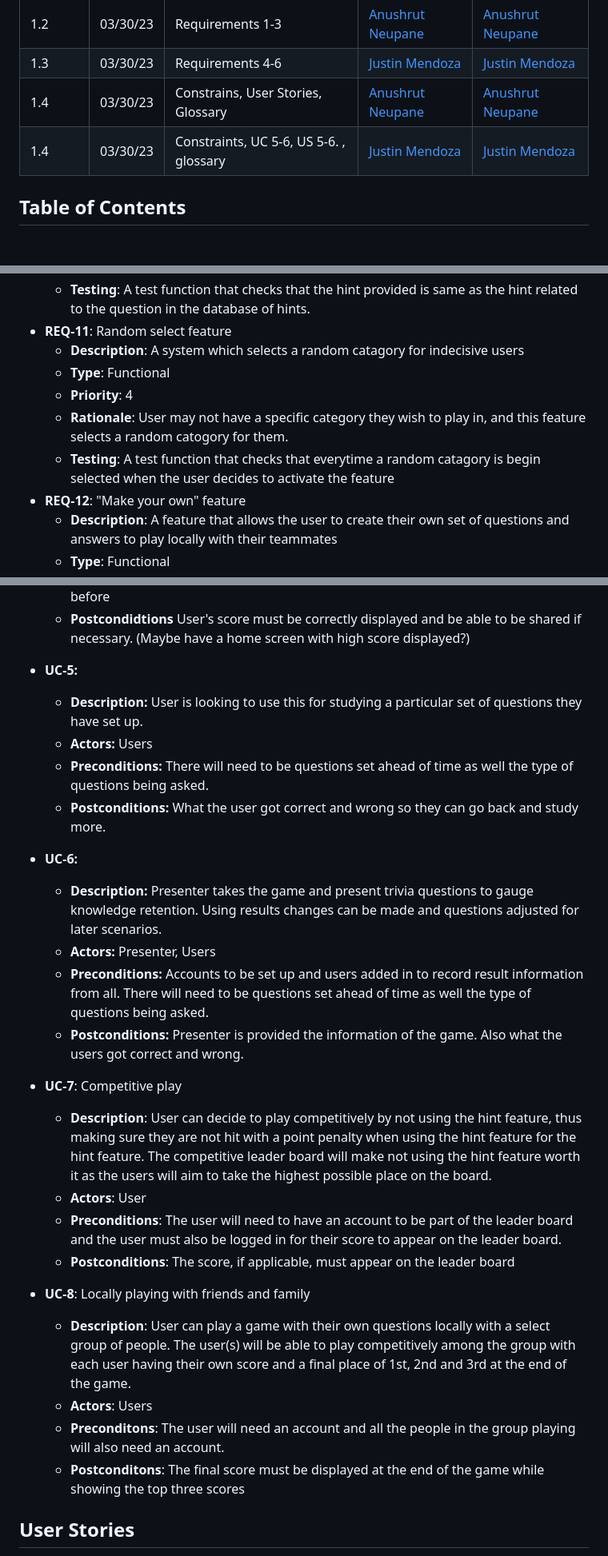
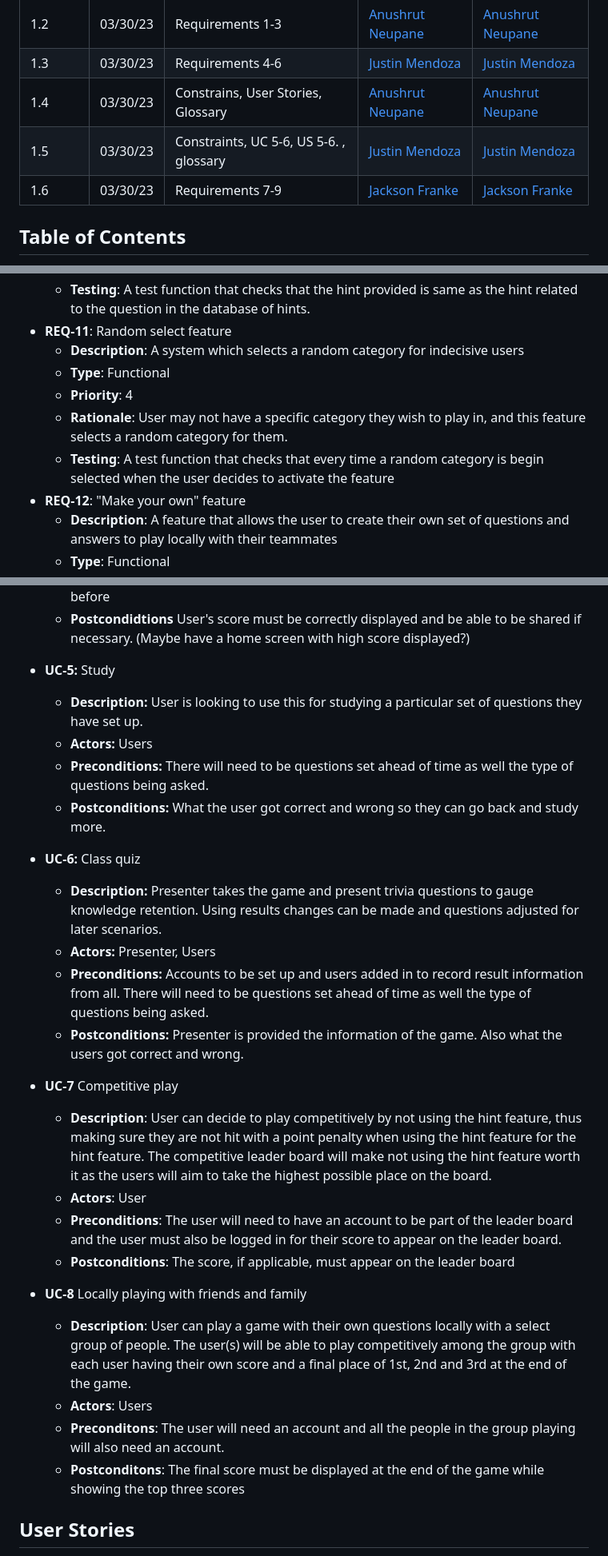
Before and after one commit to Jackson-Franke74/ITSC-3155-Final-Project, a Markdown page: SRS.md, 3 parts joined by grey strips. Shown at 80% size. Rendered like a GitHub page; blank space fills up the shorter version.

```diff
--- a/SRS.md
+++ b/SRS.md
@@ -22,7 +22,8 @@ When a change is made to the document, a new revision should be created. The rev
 | 1.2 | 03/30/23 | Requirements 1-3 | [Anushrut Neupane](mailto:aneupan1@uncc.edu) | [Anushrut Neupane](mailto:aneupan1@uncc.edu) |
 | 1.3 | 03/30/23 | Requirements 4-6 | [Justin Mendoza](mailto:jmendo10@uncc.edu) | [Justin Mendoza](mailto:jmendo10@uncc.edu) |
 | 1.4 | 03/30/23 | Constrains, User Stories, Glossary | [Anushrut Neupane](mailto:aneupan1@uncc.edu) | [Anushrut Neupane](mailto:aneupan1@uncc.edu) |
-| 1.4 | 03/30/23 | Constraints, UC 5-6, US 5-6. , glossary | [Justin Mendoza](mailto:jmendo10@uncc.edu) | [Justin Mendoza](mailto:jmendo10@uncc.edu) |
+| 1.5 | 03/30/23 | Constraints, UC 5-6, US 5-6. , glossary | [Justin Mendoza](mailto:jmendo10@uncc.edu) | [Justin Mendoza](mailto:jmendo10@uncc.edu) |
+| 1.6 | 03/30/23 | Requirements 7-9 | [Jackson Franke](mailto:jfranke5@uncc.edu) | [Jackson Franke](mailto:jfranke5@uncc.edu) |
 
 ## Table of Contents
 
@@ -84,11 +85,11 @@ Each group member must supply at least three functional requirements for the pro
   *  **Rationale**: User may not know the answer to the question and instead of choosing to move to the next question, they will also have an option to get a hint for the question.
   *  **Testing**: A test function that checks that the hint provided is same as the hint related to the question in the database of hints.
 * **REQ-11**: Random select feature
-  *  **Description**: A system which selects a random catagory for indecisive users
+  *  **Description**: A system which selects a random category for indecisive users
   *  **Type**: Functional
   *  **Priority**: 4
-  *  **Rationale**: User may not have a specific category they wish to play in, and this feature selects a random catogory for them.
-  *  **Testing**: A test function that checks that everytime a random catagory is begin selected when the user decides to activate the feature
+  *  **Rationale**: User may not have a specific category they wish to play in, and this feature selects a random category for them.
+  *  **Testing**: A test function that checks that every time a random category is begin selected when the user decides to activate the feature
 * **REQ-12**: "Make your own" feature
   *  **Description**: A feature that allows the user to create their own set of questions and answers to play locally with their teammates
   *  **Type**: Functional
@@ -133,30 +136,29 @@ In this section, you should list use cases for the project. Use cases are a thor
   * **Preconditions** User must have an account and have played the game at least once before
   * **Postcondidtions** User's score must be correctly displayed and be able to be shared if necessary. (Maybe have a home screen with high score displayed?)
 
-* **UC-5:**
+* **UC-5:** Study
   * **Description:** User is looking to use this for studying a particular set of questions they have set up.
   * **Actors:** Users
   * **Preconditions:** There will need to be questions set ahead of time as well the type of questions being asked.
   * **Postconditions:** What the user got correct and wrong so they can go back and study more.
 
-* **UC-6:**
+* **UC-6:** Class quiz
   * **Description:** Presenter takes the game and present trivia questions to gauge knowledge retention. Using results changes can be made and questions adjusted for later scenarios.
   * **Actors:** Presenter, Users
   * **Preconditions:** Accounts to be set up and users added in to record result information from all. There will need to be questions set ahead of time as well the type of questions being asked.
   * **Postconditions:** Presenter is provided the information of the game. Also what the users got correct and wrong.
 
-* **UC-7**: Competitive play
+* **UC-7** Competitive play
   *  **Description**: User can decide to play competitively by not using the hint feature, thus making sure they are not hit with a point penalty when using the hint feature for the hint feature. The competitive leader board will make not using the hint feature worth it as the users will aim to take the highest possible place on the board.
   *  **Actors**: User
   *  **Preconditions**: The user will need to have an account to be part of the leader board and the user must also be logged in for their score to appear on the leader board.
   *  **Postconditions**: The score, if applicable, must appear on the leader board
 
-* **UC-8**: Locally playing with friends and family
+* **UC-8** Locally playing with friends and family
   *  **Description**: User can play a game with their own questions locally with a select group of people. The user(s) will be able to play competitively among the group with each user having their own score and a final place of 1st, 2nd and 3rd at the end of the game.
   *  **Actors**: Users
   *  **Preconditons**: The user will need an account and all the people in the group playing will also need an account.
   *  **Postconditons**: The final score must be displayed at the end of the game while showing the top three scores
-
 
 ## User Stories
 
```
Also changed, not shown: other parts of SRS.md (+8 -1 lines).
